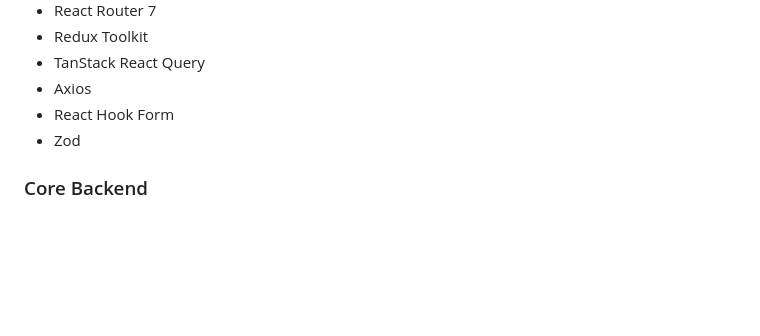
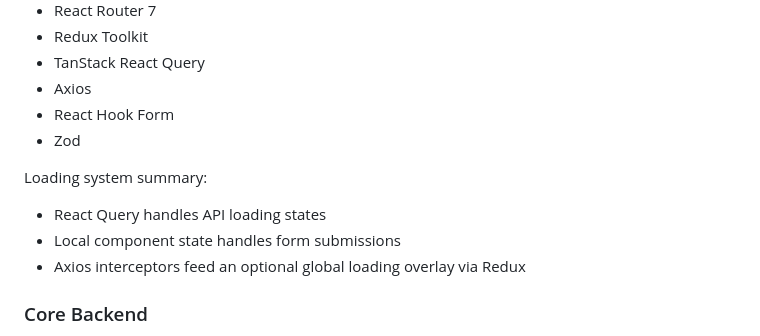
Before and after one commit to HoangNTL/tutoring-system, a Markdown page: README.md, the part around the change. Drawn GitHub-style; blank space fills up the shorter version.

```diff
--- a/README.md
+++ b/README.md
@@ -54,6 +54,12 @@ Observed runtime values in the current repository:
 - Axios
 - React Hook Form
 - Zod
+
+Loading system summary:
+
+- React Query handles API loading states
+- Local component state handles form submissions
+- Axios interceptors feed an optional global loading overlay via Redux
 
 ### Core Backend
 
```
Also changed, not shown: AGENTS.md (+7 -0 lines), docs/ARCHITECTURE.md (+7 -0 lines).
